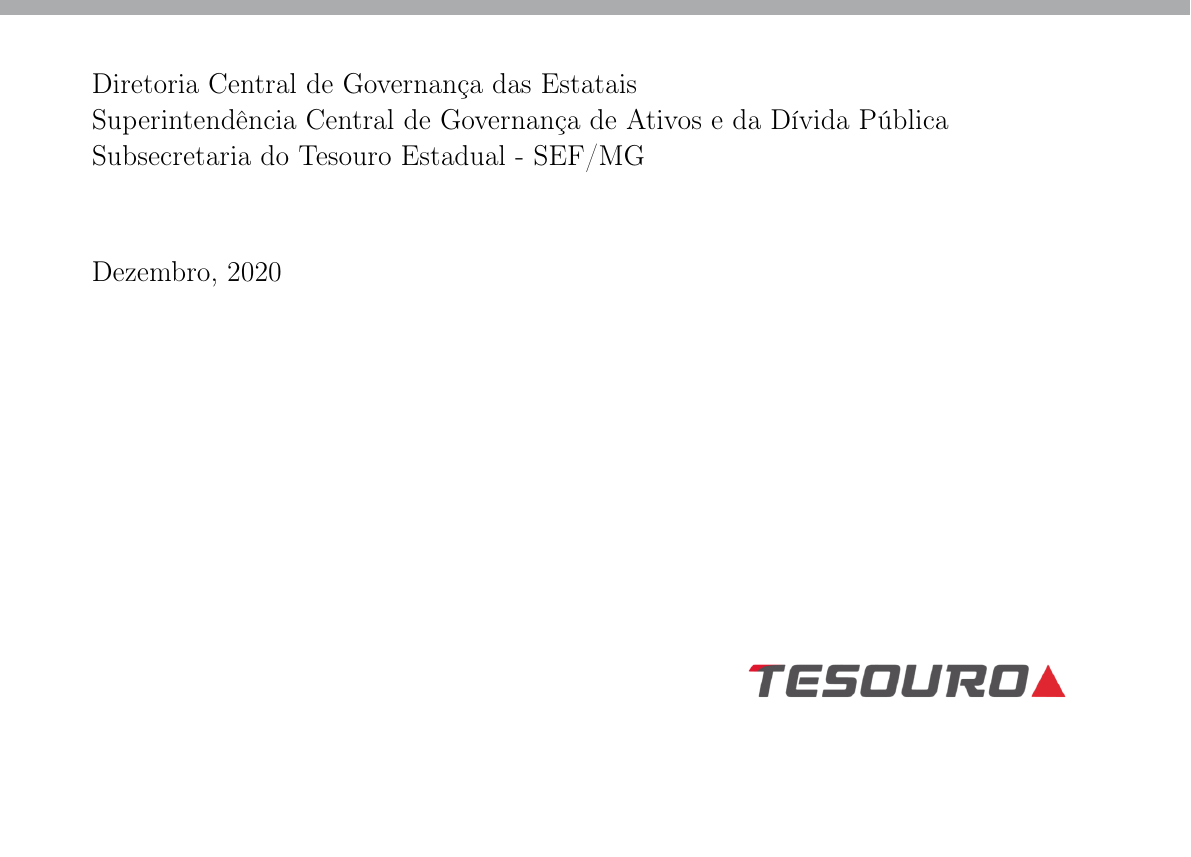
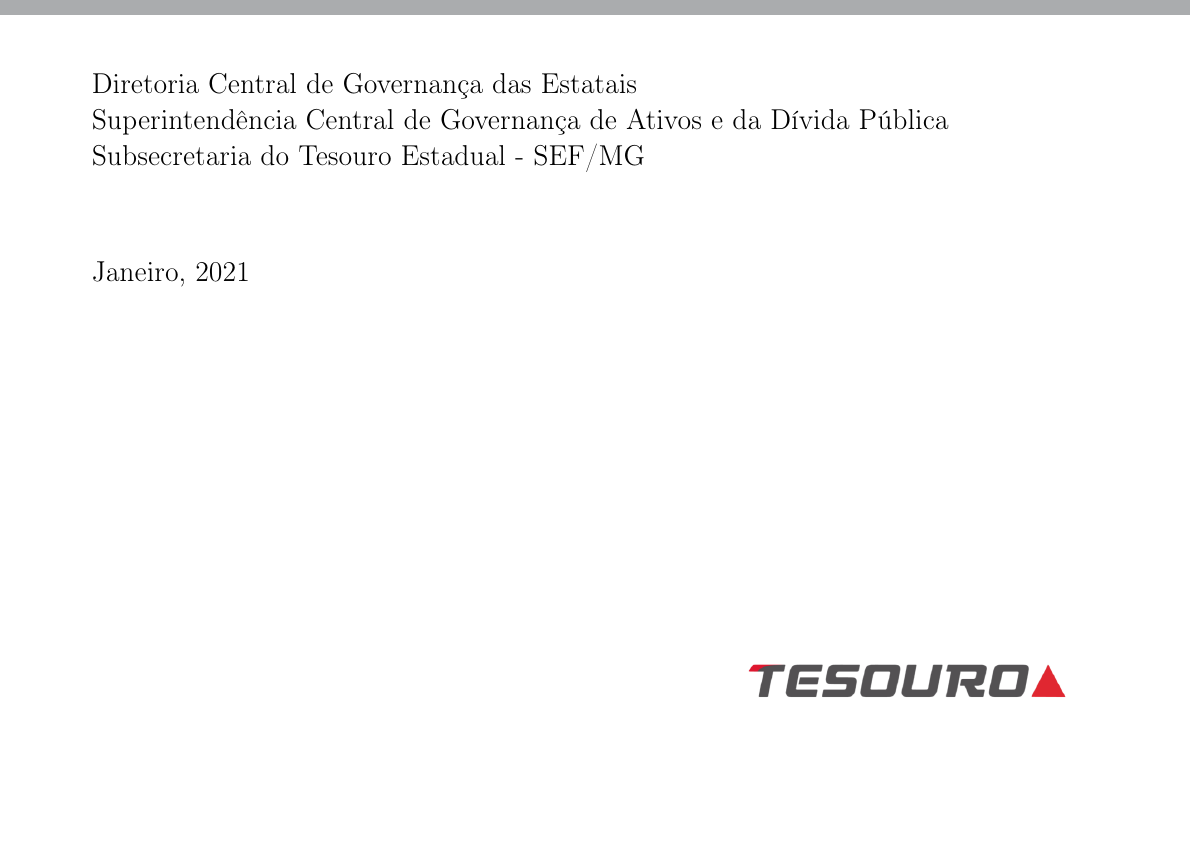
Before and after one commit to samiramarx/-ndice-de-Governan-a-Corporativa---DCGE, a LaTeX book (main.tex): part of page 1 of 27, cut so that both start at the same text. Compiled offline with pdfLaTeX.

Commit message:
Altera data do documento

```diff
--- a/main.tex
+++ b/main.tex
@@ -37,7 +37,7 @@ Subsecretaria do Tesouro Estadual - SEF/MG}
 
 \vspace{40pt}
 
-Dezembro, 2020
+Janeiro, 2021
 
 \begin{figure}[b]
 \begin{flushright}
```
